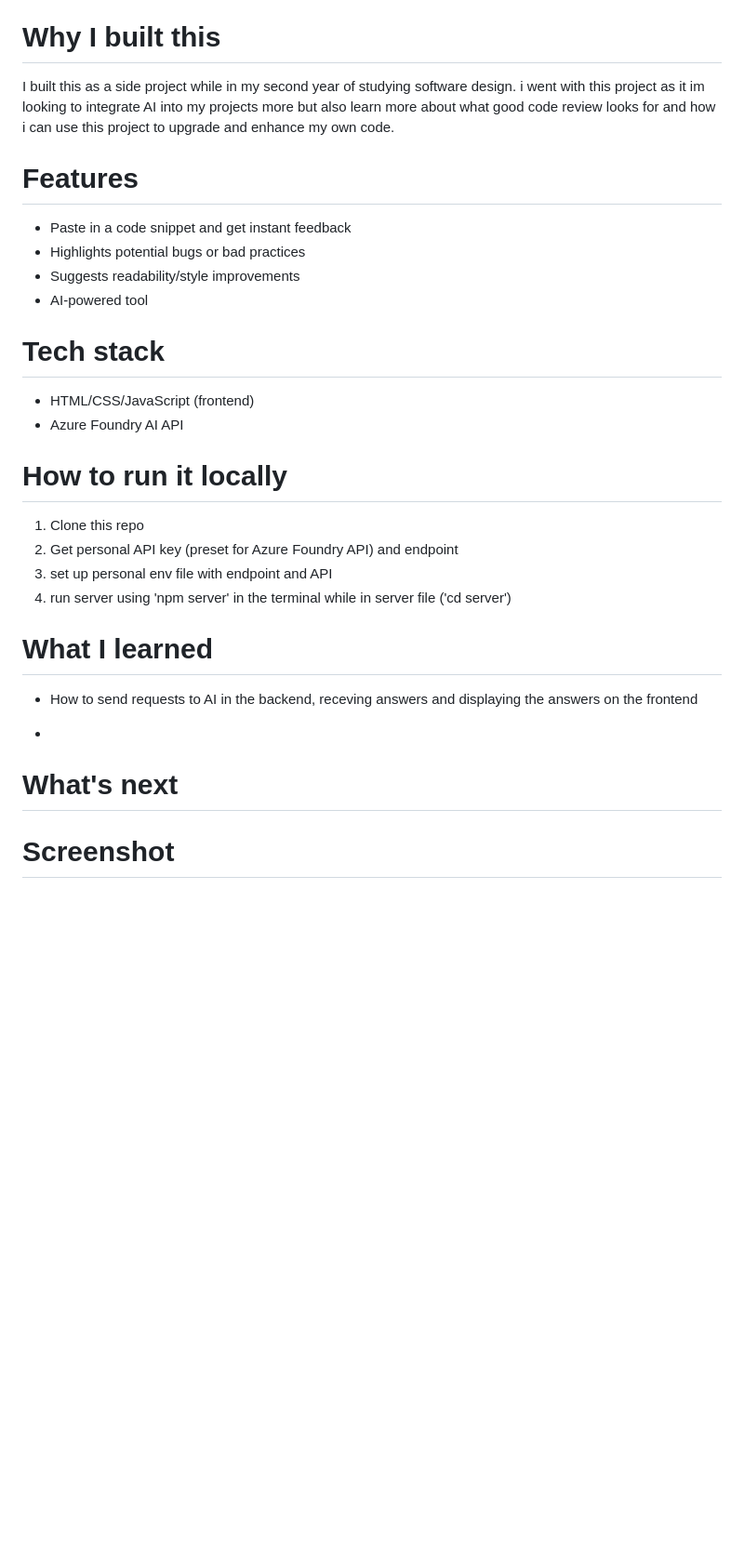
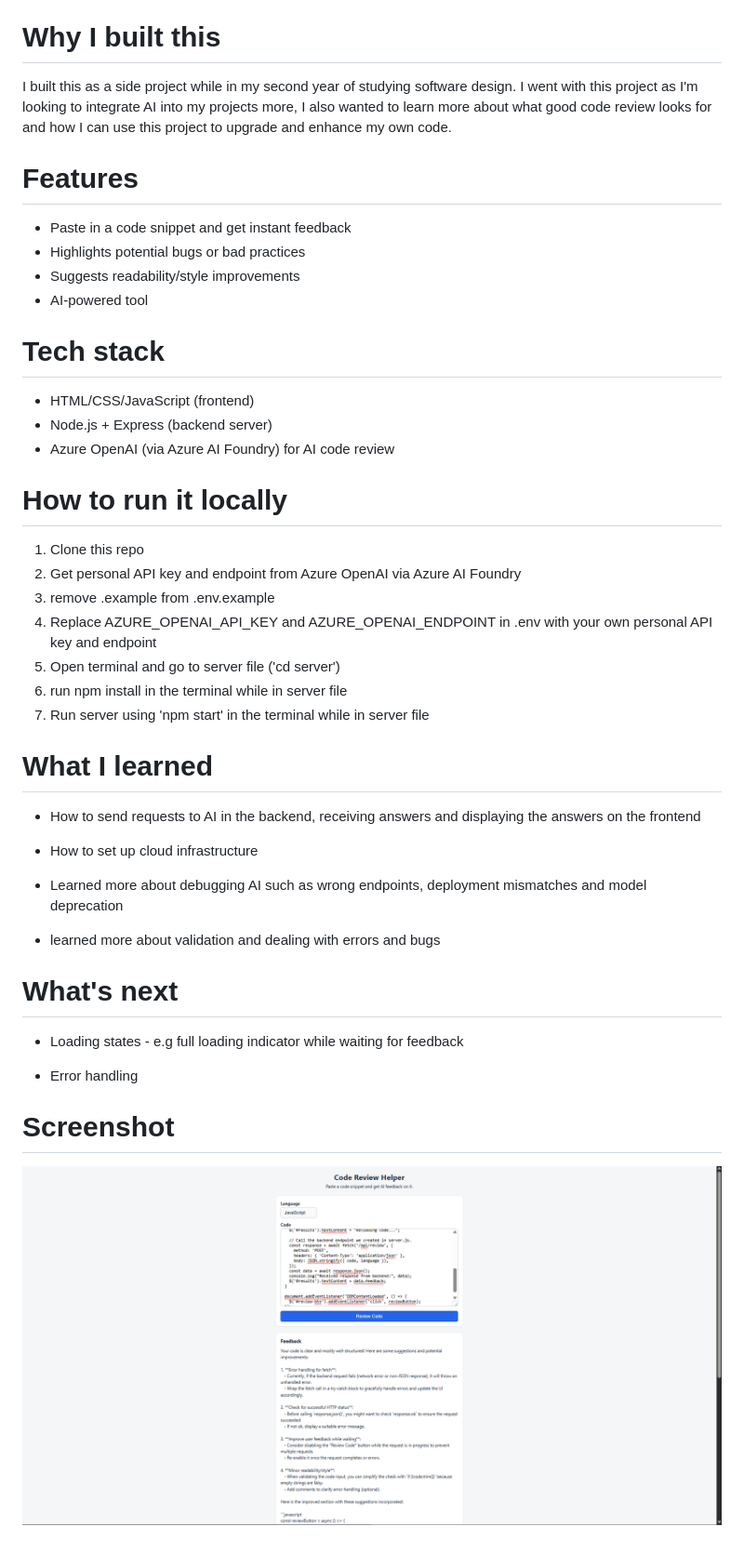
Before and after one commit to CaidynM/CodeReviewHelper, a Markdown page: README.md, the part around the change. Shown: that part at 93% size. Drawn GitHub-style; pictures changed too: Screenshot.png (added); blank space fills up the shorter version.

```diff
--- a/README.md
+++ b/README.md
@@ -3,7 +3,7 @@ AI-powered tool that reviews code snippets and suggests improvements.
 
 # Why I built this
 I built this as a side project while in my second year of studying software design.
-i went with this project as it im looking to integrate AI into my projects more but also learn more about what good code review looks for and how i can use this project to upgrade and enhance my own code.
+I went with this project as I'm looking to integrate AI into my projects more, I also wanted to learn more about what good code review looks for and how I can use this project to upgrade and enhance my own code.
 
 # Features
 - Paste in a code snippet and get instant feedback
@@ -13,19 +13,31 @@ i went with this project as it im looking to integrate AI into my projects more
 
 # Tech stack
 - HTML/CSS/JavaScript (frontend)
-- Azure Foundry AI API
+- Node.js + Express (backend server)
+- Azure OpenAI (via Azure AI Foundry) for AI code review
 
 # How to run it locally
 1. Clone this repo
-2. Get personal API key (preset for Azure Foundry API) and endpoint
-3. set up personal env file with endpoint and API
-4. run server using 'npm server' in the terminal while in server file ('cd server')
+2. Get personal API key and endpoint from Azure OpenAI via Azure AI Foundry
+3. remove .example from .env.example
+4. Replace AZURE_OPENAI_API_KEY and AZURE_OPENAI_ENDPOINT in .env with your own personal API key and endpoint
+5. Open terminal and go to server file ('cd server')
+6. run npm install in the terminal while in server file
+7. Run server using 'npm start' in the terminal while in server file
 
 # What I learned
-- How to send requests to AI in the backend, receving answers and displaying the answers on the frontend
+- How to send requests to AI in the backend, receiving answers and displaying the answers on the frontend
 
--
+- How to set up cloud infrastructure
+
+- Learned more about debugging AI such as wrong endpoints, deployment mismatches and model deprecation
+
+- learned more about validation and dealing with errors and bugs
 
 # What's next
+- Loading states - e.g full loading indicator while waiting for feedback
+
+- Error handling
 
 # Screenshot
+![Code Review Helper screenshot](Screenshot.png)
```
